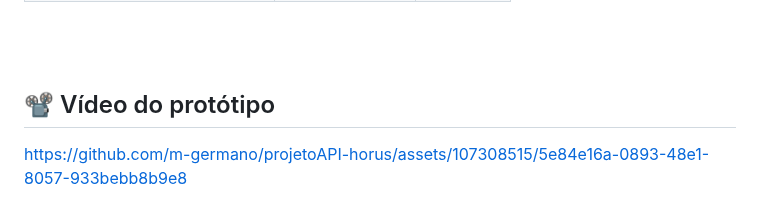
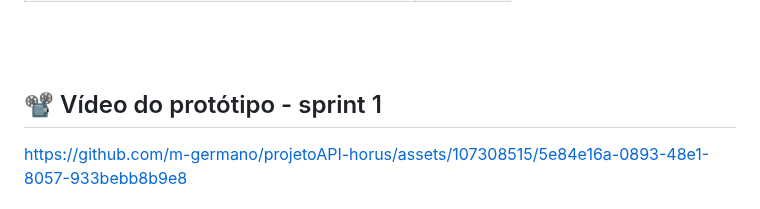
Before and after one commit to m-germano/projetoAPI-horus, a Markdown page: README.md, the part around the change. Drawn GitHub-style.

Commit message:
Atualizando readme

```diff
--- a/README.md
+++ b/README.md
@@ -43,7 +43,7 @@ Desenvolver um site informativo simples e funcional sobre a Metodologia Ágil qu
 |**Victor Hugo Barbosa Souza**|Desenvolvedor|[@GitHub](https://github.com/victor4486)|
 
 <br><br>
-## 📽️ Vídeo do protótipo
+## 📽️ Vídeo do protótipo - sprint 1
 
 
 https://github.com/m-germano/projetoAPI-horus/assets/107308515/5e84e16a-0893-48e1-8057-933bebb8b9e8
```
